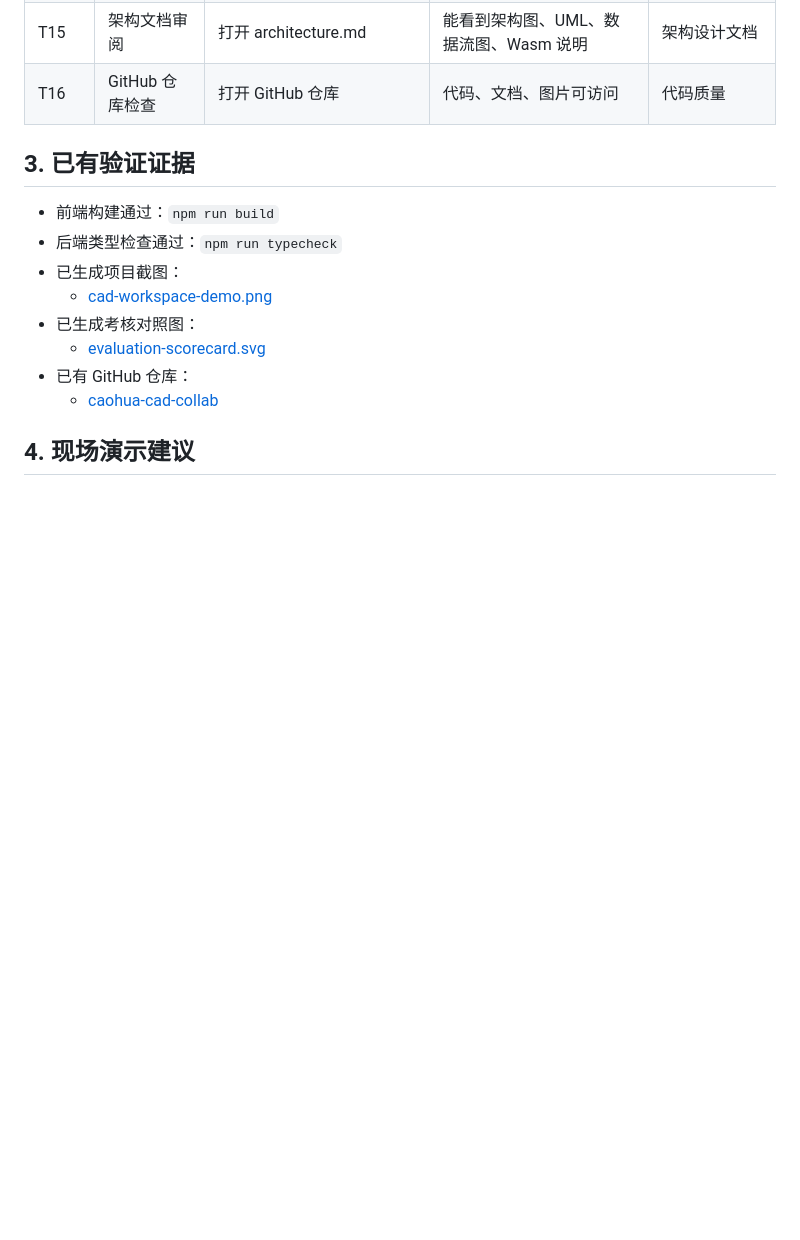
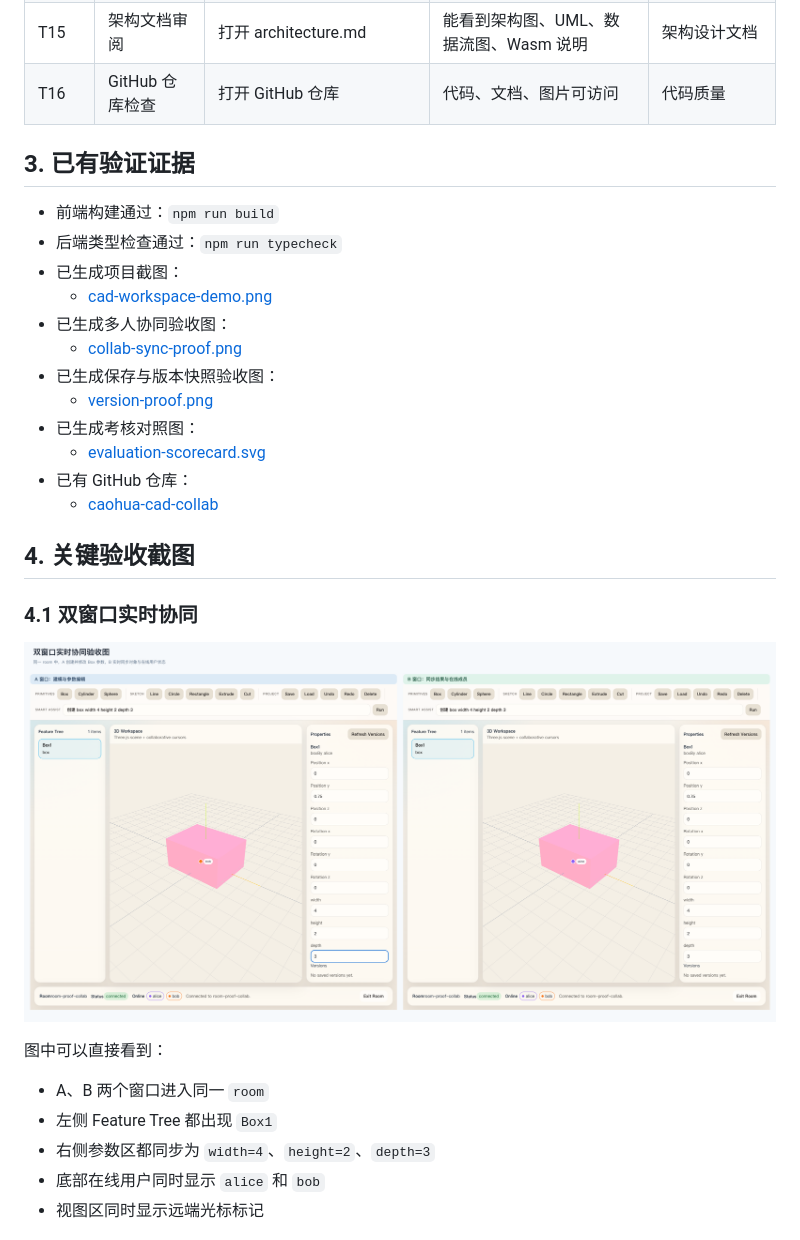
Before and after one commit to cathylove47/caohua-cad-collab, a Markdown page: docs/testing-matrix.md, the part around one of its changes. Rendered like a GitHub page; pictures changed too: docs/images/collab-sync-proof.png (added); blank space fills up the shorter version.

Commit message:
add collaboration and version evidence

```diff
--- a/docs/testing-matrix.md
+++ b/docs/testing-matrix.md
@@ -31,9 +31,26 @@
 - 后端类型检查通过：`npm run typecheck`
 - 已生成项目截图：
   - [cad-workspace-demo.png](/Users/cathy/code/caohua/cad-collab/docs/images/cad-workspace-demo.png)
+- 已生成多人协同验收图：
+  - [collab-sync-proof.png](/Users/cathy/code/caohua/cad-collab/docs/images/collab-sync-proof.png)
+- 已生成保存与版本快照验收图：
+  - [version-proof.png](/Users/cathy/code/caohua/cad-collab/docs/images/version-proof.png)
 - 已生成考核对照图：
   - [evaluation-scorecard.svg](/Users/cathy/code/caohua/cad-collab/docs/images/evaluation-scorecard.svg)
 - 已有 GitHub 仓库：
   - [caohua-cad-collab](https://github.com/cathylove47/caohua-cad-collab)
 
-## 4. 现场演示建议
+## 4. 关键验收截图
+
+### 4.1 双窗口实时协同
+
+![双窗口实时协同验收图](./images/collab-sync-proof.png)
+
+图中可以直接看到：
+
+- A、B 两个窗口进入同一 `room`
+- 左侧 Feature Tree 都出现 `Box1`
+- 右侧参数区都同步为 `width=4`、`height=2`、`depth=3`
+- 底部在线用户同时显示 `alice` 和 `bob`
+- 视图区同时显示远端光标标记
+
```
Also changed, not shown: other parts of docs/testing-matrix.md (+11 -0 lines), docs/images/version-proof.png (added), report-latex/figures/collab-sync-proof.png (added), report-latex/figures/version-proof.png (added), 2 other files.
